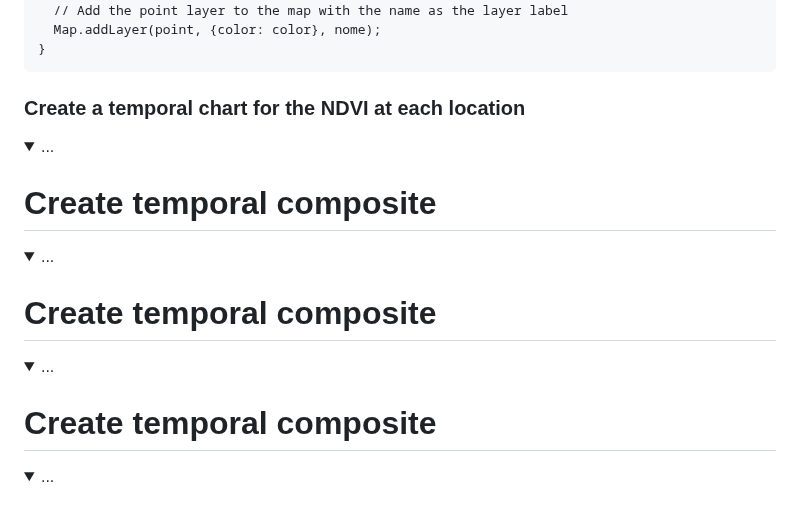
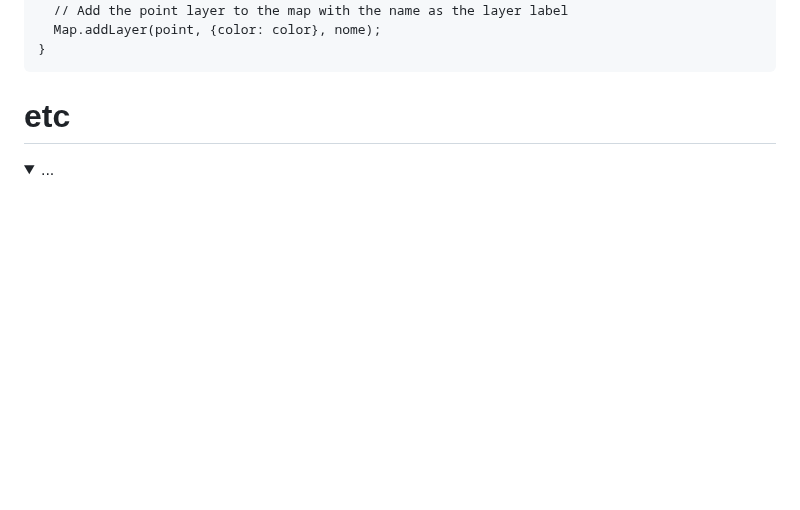
Before and after one commit to isa-ulisboa/Introduction-to-GEE-and-RS, a Markdown page: README.md, the part around one of its changes. Rendered like a GitHub page; folded sections open; blank space fills up the shorter version.

````diff
--- a/README.md
+++ b/README.md
@@ -227,25 +286,10 @@ for (var i = 0; i < geometries.length().getInfo(); i++) {
 ```
 </details>
 
-### Create a temporal chart for the NDVI at each location
+
+
+# etc
 <details>
   <summary> ... </summary>
 
 </details>
-
-# Create temporal composite
-<details>
-  <summary> ... </summary>
-
-</details>
-
-# Create temporal composite
-<details>
-  <summary> ... </summary>
-
-</details>
-
-# Create temporal composite
-<details>
-  <summary> ... </summary>
-
````
Also changed, not shown: other parts of README.md (+60 -8 lines).
